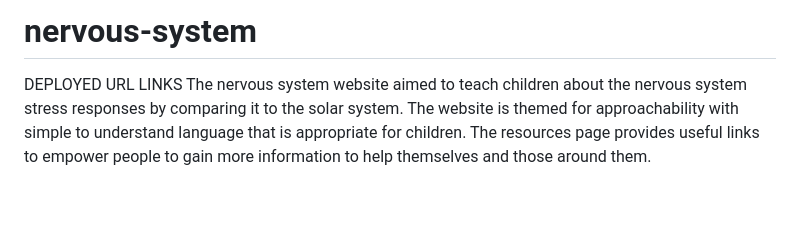
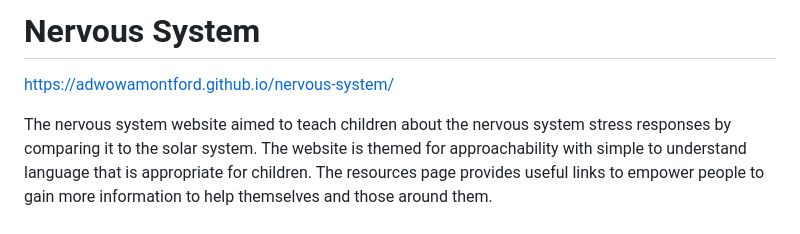
Before and after one commit to AdwowaMontford/nervous-system, a Markdown page: README.md, the part around the change. Drawn GitHub-style; blank space fills up the shorter version.

Commit message:
Revise README title and add deployed URL
Updated the title and added deployed URL link.

```diff
--- a/README.md
+++ b/README.md
@@ -1,5 +1,7 @@
-# nervous-system
-DEPLOYED URL LINKS
+# Nervous System
+
+https://adwowamontford.github.io/nervous-system/
+
 The nervous system website aimed to teach children about the nervous system stress responses by comparing it to the solar system. The website is themed for approachability with simple to understand language that is appropriate for children. The resources page provides useful links to empower people to gain more information to help themselves and those around them.
 
 ## Features
```
